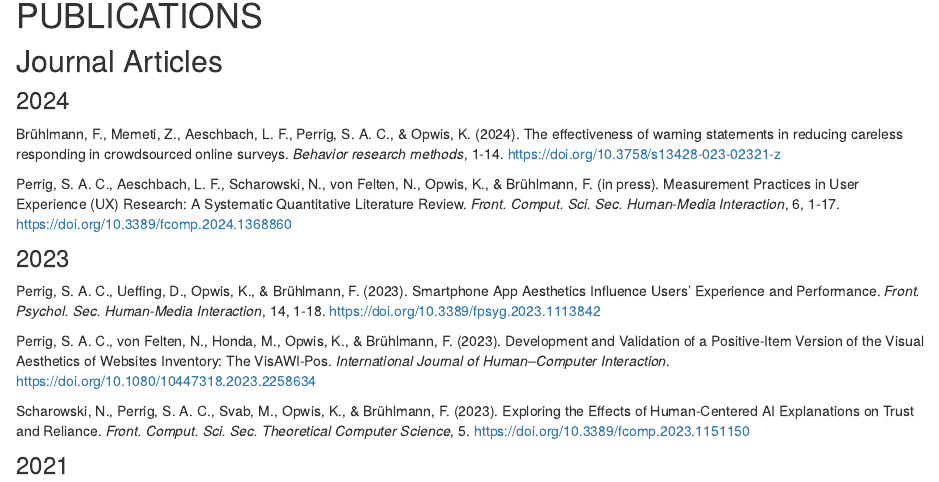
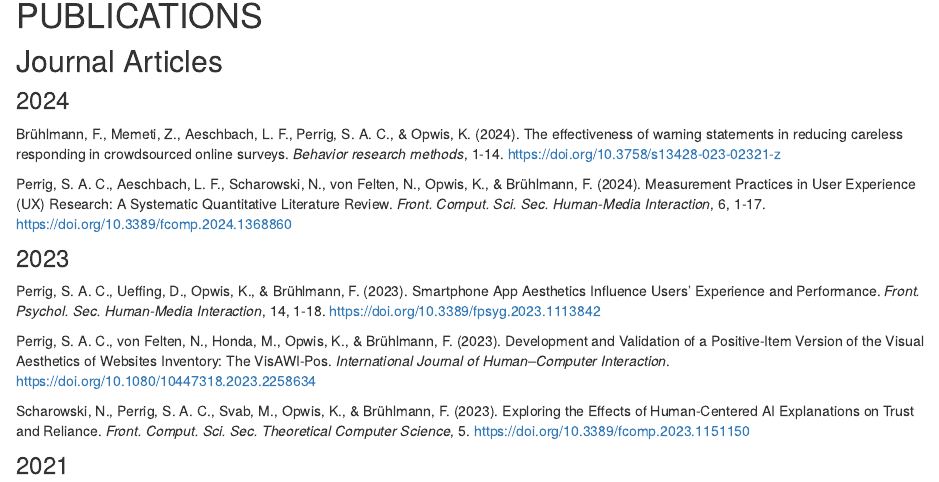
Before and after one commit to sperrig/sebastian_perrig, an R Markdown document (publications.Rmd): the page in a window 1100 px wide, from 140 px down. Rendered offline with R 4.5, knitr and Pandoc, with nearby package versions; drawn as R Markdown's standard HTML page in place of the format the file asks for.

Commit message:
adding date to UX SQLR

```diff
--- a/publications.Rmd
+++ b/publications.Rmd
@@ -16,7 +16,7 @@ knitr::opts_chunk$set(echo = FALSE)
 
 Brühlmann, F., Memeti, Z., Aeschbach, L. F., Perrig, S. A. C., & Opwis, K. (2024). The effectiveness of warning statements in reducing careless responding in crowdsourced online surveys. *Behavior research methods*, 1-14. https://doi.org/10.3758/s13428-023-02321-z
 
-Perrig, S. A. C., Aeschbach, L. F., Scharowski, N., von Felten, N., Opwis, K., & Brühlmann, F. (in press). Measurement Practices in User Experience (UX) Research: A Systematic Quantitative Literature Review. *Front. Comput. Sci. Sec. Human-Media Interaction*, 6, 1-17. https://doi.org/10.3389/fcomp.2024.1368860
+Perrig, S. A. C., Aeschbach, L. F., Scharowski, N., von Felten, N., Opwis, K., & Brühlmann, F. (2024). Measurement Practices in User Experience (UX) Research: A Systematic Quantitative Literature Review. *Front. Comput. Sci. Sec. Human-Media Interaction*, 6, 1-17. https://doi.org/10.3389/fcomp.2024.1368860
 
 ### 2023
 
```
Also changed, not shown: docs/search.json, 1 other file.
